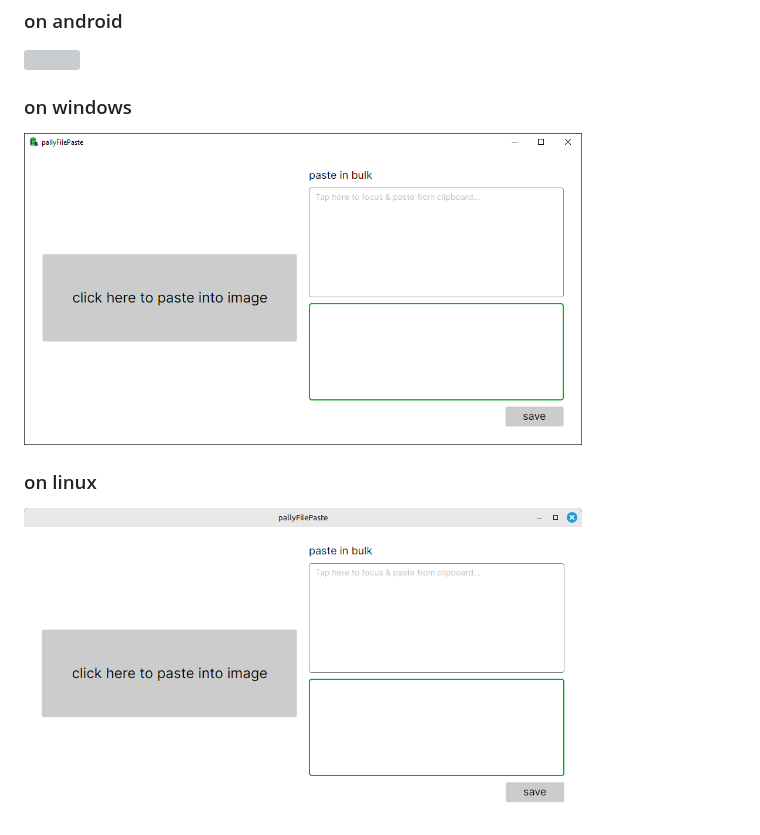
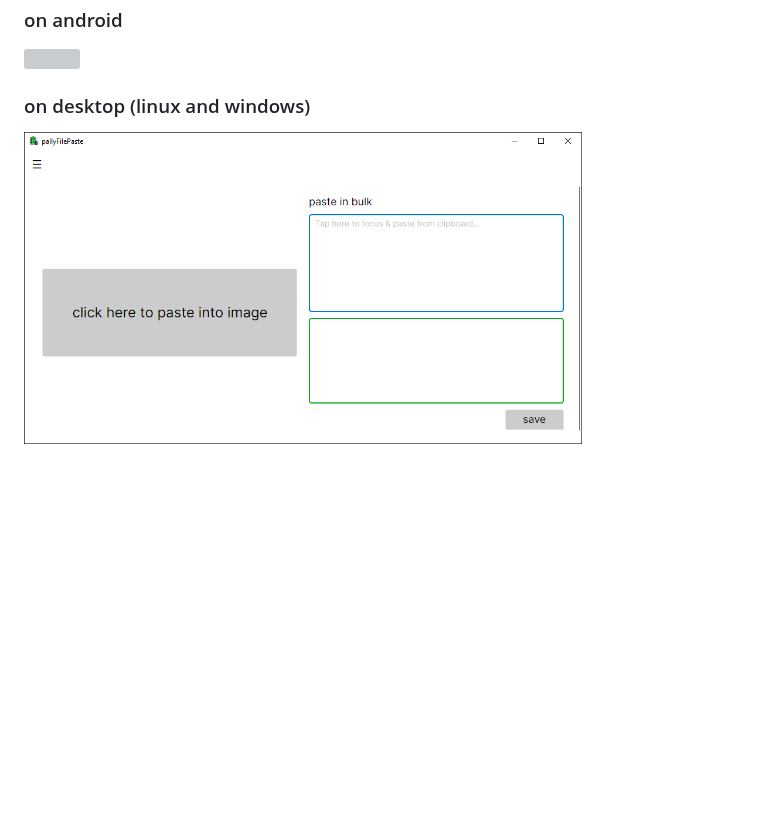
Before and after one commit to eightynine77/pally-file-paste, a Markdown page: README.md, the part around the change. Rendered like a GitHub page; pictures changed too: images/desktop.png (added), images/linux.png (deleted), images/windows.png (deleted); blank space fills up the shorter version; grey boxes are pictures that could not be loaded.

Commit message:
replaced both linux.png and windows.png with desktop.png

```diff
--- a/README.md
+++ b/README.md
@@ -14,8 +14,5 @@ for the linux version, do not expect 32-bit linux version of the app any time so
 ### on android
 <img src="https://raw.githubusercontent.com/eightynine77/pally-file-paste/refs/heads/main/images/android.png" width="251" height="509"/>
 
-### on windows
-<img src="https://raw.githubusercontent.com/eightynine77/pally-file-paste/refs/heads/main/images/windows.png" width="558" height="312"/>
-
-### on linux
-<img src="https://raw.githubusercontent.com/eightynine77/pally-file-paste/refs/heads/main/images/linux.png" width="558" height="312"/>
+### on desktop (linux and windows)
+<img src="https://raw.githubusercontent.com/eightynine77/pally-file-paste/refs/heads/main/images/desktop.png" width="558" height="312"/>
```
